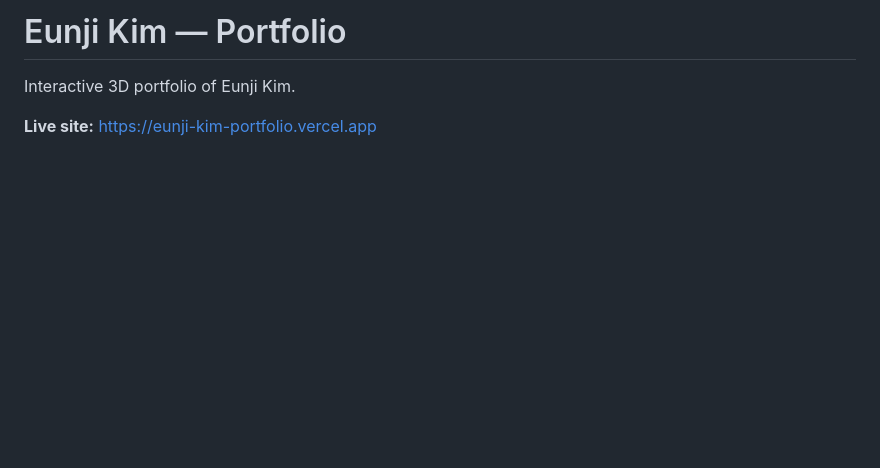
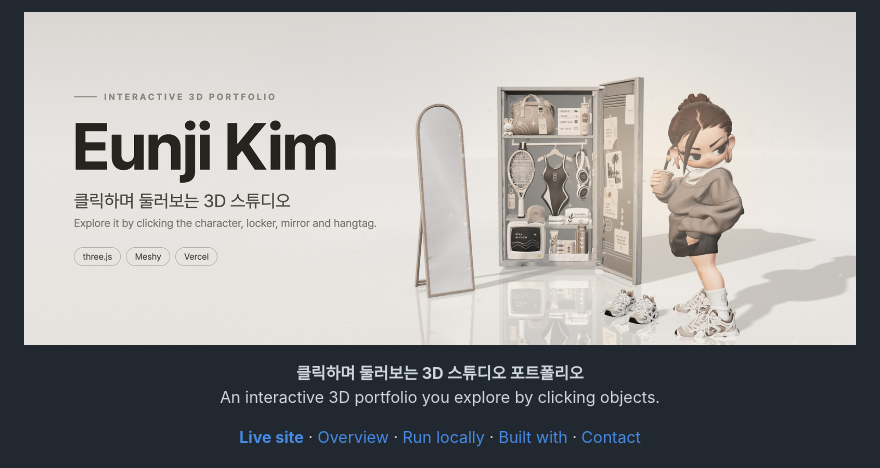
Before and after one commit to keji2003-commits/eunji-kim-portfolio, a Markdown page: README.md, the part around one of its changes. Drawn GitHub-style; pictures changed too: assets/cover/cover.jpg (added); blank space fills up the shorter version.

```diff
--- a/README.md
+++ b/README.md
@@ -1,6 +1,17 @@
-# Eunji Kim — Portfolio
+<p align="center">
+  <img src="assets/cover/cover.jpg" alt="Eunji Kim, 클릭하며 둘러보는 3D 스튜디오 포트폴리오" width="100%">
+</p>
 
-Interactive 3D portfolio of Eunji Kim.
+<p align="center">
+  <b>클릭하며 둘러보는 3D 스튜디오 포트폴리오</b><br>
+  An interactive 3D portfolio you explore by clicking objects.
+</p>
 
-**Live site:** https://eunji-kim-portfolio.vercel.app
+<p align="center">
+  <a href="https://eunji-kim-portfolio.vercel.app"><b>Live site</b></a> ·
+  <a href="#overview">Overview</a> ·
+  <a href="#run-locally">Run locally</a> ·
+  <a href="#built-with">Built with</a> ·
+  <a href="#contact">Contact</a>
+</p>
 
```
Also changed, not shown: other parts of README.md (+82 -15 lines), 4 other files.
